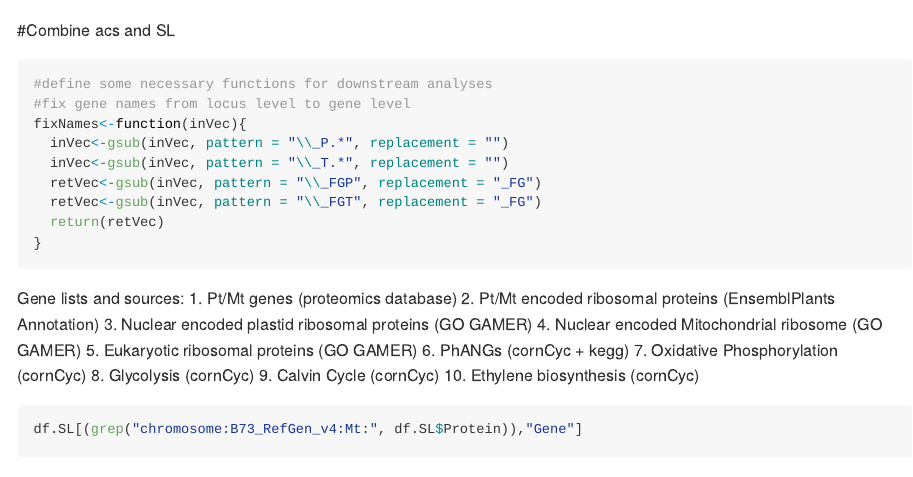
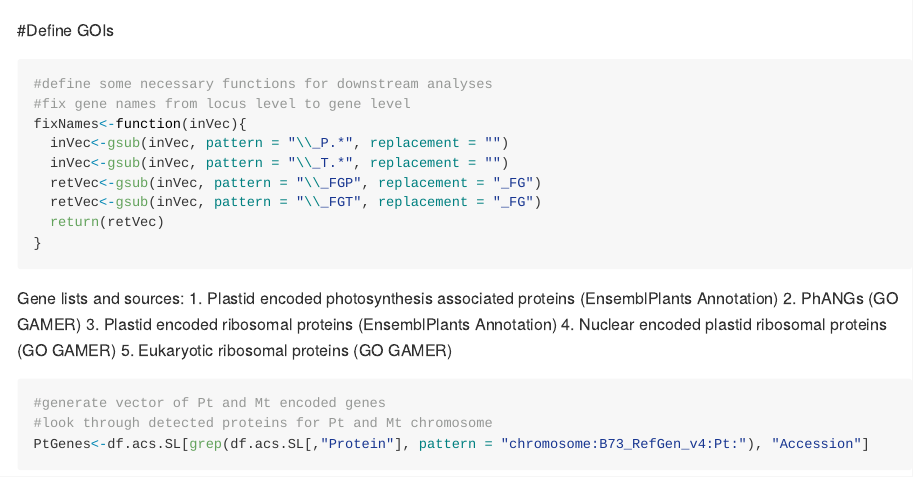
Before and after one commit to devonbirdseye/HeterosisExploration, an R Markdown document (HeterosisFinal.Rmd): the page in a window 1100 px wide, from 7360 px down. Rendered offline with R 4.5, knitr and Pandoc, with nearby package versions; some code elsewhere in the file could not run offline; long lines of code are wrapped; common packages that the code uses without loading them are loaded.

Commit message:
fixed description of GOIs

````diff
--- a/HeterosisFinal.Rmd
+++ b/HeterosisFinal.Rmd
@@ -199,8 +199,7 @@ df.SL$l2fc <- log2(df.SL$HYB.MP)
 df.SL$SD <- rowSds(as.matrix(df.SL[,16:18]))
 ```
 
-#Combine acs and SL
-
+#Define GOIs
 ```{r func}
 #define some necessary functions for downstream analyses
 #fix gene names from locus level to gene level
@@ -213,15 +212,8 @@ fixNames<-function(inVec){
 }
 ```
 Gene lists and sources:
-1. Pt/Mt genes (proteomics database)
-2. Pt/Mt encoded ribosomal proteins (EnsemblPlants Annotation)
-3. Nuclear encoded plastid ribosomal proteins (GO GAMER)
-4. Nuclear encoded  Mitochondrial ribosome (GO GAMER)
+1. Plastid encoded photosynthesis associated proteins  (EnsemblPlants Annotation)
+2. PhANGs  (GO GAMER)
+3. Plastid encoded ribosomal proteins (EnsemblPlants Annotation)
+4. Nuclear encoded plastid ribosomal proteins (GO GAMER)
 5. Eukaryotic ribosomal proteins (GO GAMER)
-6. PhANGs  (cornCyc + kegg)
-7. Oxidative Phosphorylation (cornCyc)
-8. Glycolysis (cornCyc)
-9. Calvin Cycle (cornCyc)
-10. Ethylene biosynthesis (cornCyc)
-```{r}
-df.SL[(grep("chromosome:B73_RefGen_v4:Mt:", df.SL$Protein)),"Gene"]
````
Also changed, not shown: HeterosisFinal.Rmd (9 more changed lines).
